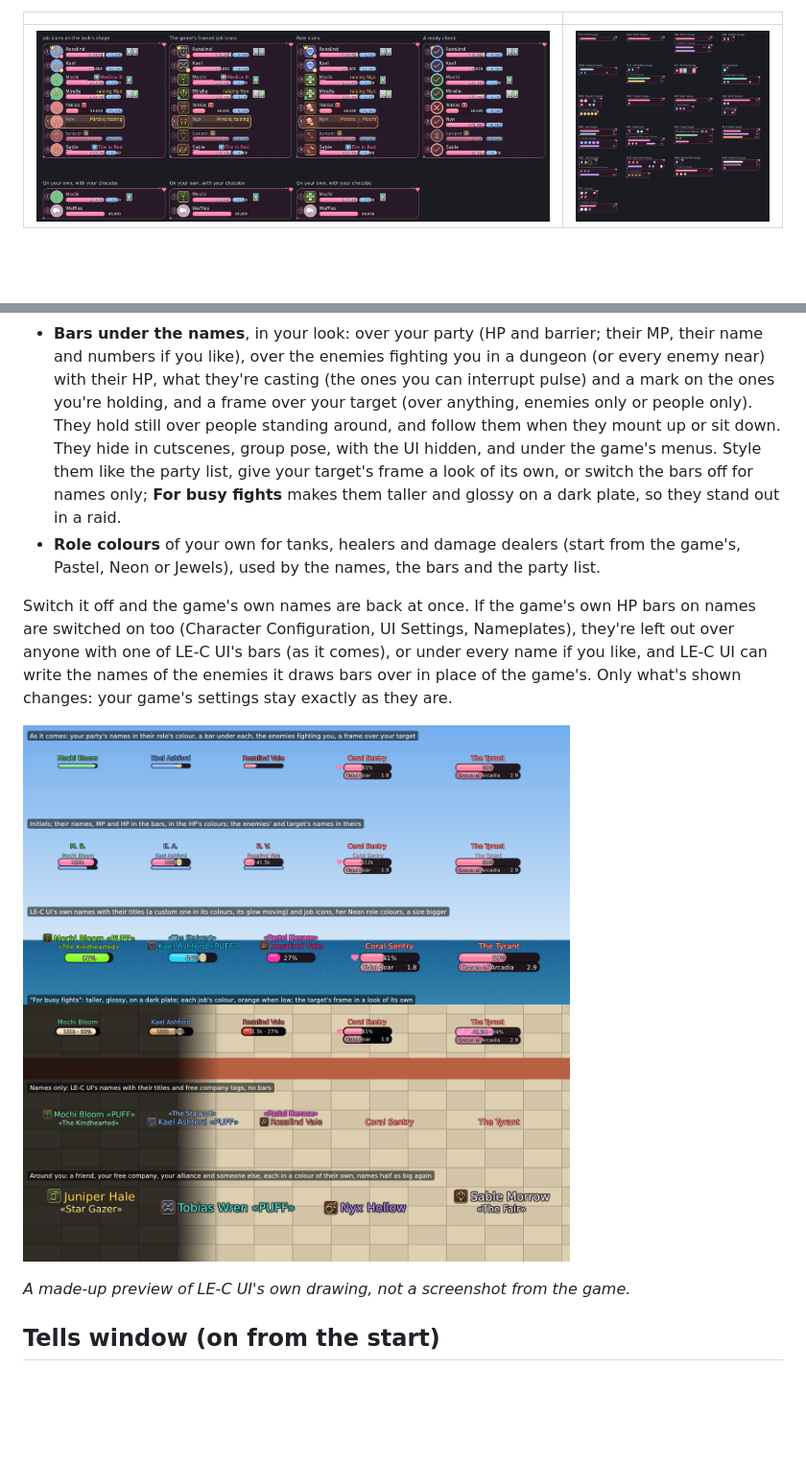
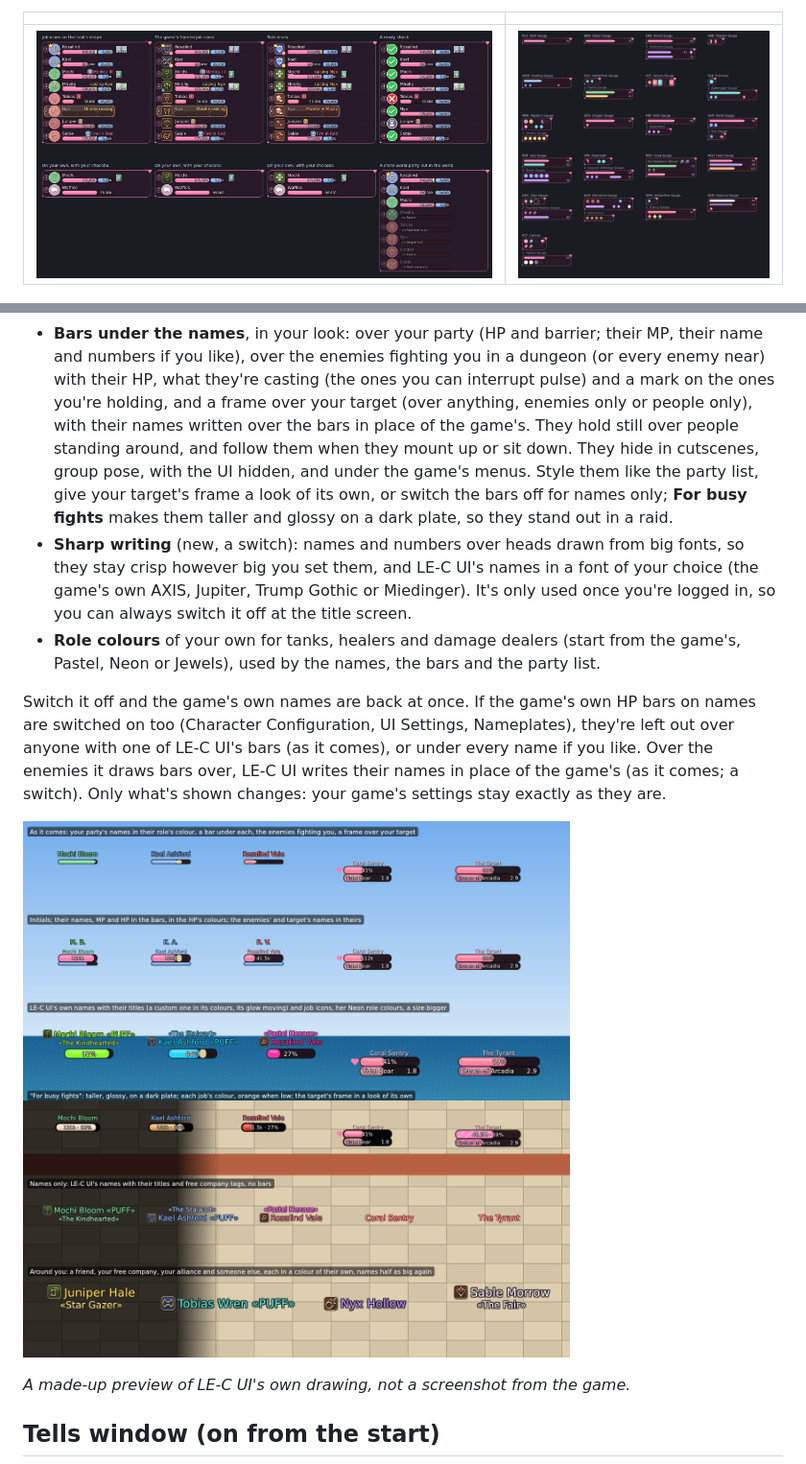
Before and after one commit to huskandbone/lecui-builds, a Markdown page: README.md, 2 parts joined by grey strips. Shown at 96% size. Rendered like a GitHub page; pictures changed too: images/above_heads.png, images/party_icons.png; blank space fills up the shorter version.

Commit message:
LE-C UI 0.2.17.0
- Chat box: each channel keeps its own lines, so a fight's battle lines or a
  busy town's shouts no longer push the party's (or free company's, or tells')
  out; when there's too much in all, the game's own messages go first.
- Over enemies with LE-C UI's bars: their names written over the bars in
  place of the game's (name, level, letter and icon left out), on as it comes.
- Party list: cross-world parties from the game's own record (anyone near as
  usual, everyone else with the world they're on, faded only while away,
  numbered 1 to 8); ready check answers as bold solid marks, never faded.
- Sharp writing over heads (new, a switch, off as it comes): crisp names and
  numbers at any size, and LE-C UI's names in the game's own fonts.

Co-Authored-By: Claude Opus 5.5 <noreply@anthropic.com>
Claude-Session: https://claude.ai/code/session_0166qJRN1KJdFK6BjgGnraMS

```diff
--- a/README.md
+++ b/README.md
@@ -66,17 +66,21 @@ One switch, on LE-C UI's Start page or its **Above heads** page (`/lecui heads`)
 - **Bars under the names**, in your look: over your party (HP and barrier; their MP, their name and numbers if you
   like), over the enemies fighting you in a dungeon (or every enemy near) with their HP, what they're casting (the ones
   you can interrupt pulse) and a mark on the ones you're holding, and a frame over your target (over anything, enemies
-  only or people only). They hold still over people standing around, and follow them when they mount up or sit down.
+  only or people only), with their names written over the bars in place of the game's. They hold still over people
+  standing around, and follow them when they mount up or sit down.
   They hide in cutscenes, group pose, with the UI hidden, and under the game's menus. Style them like the party list,
   give your target's frame a look of its own, or switch the bars off for names only; **For busy fights** makes them
   taller and glossy on a dark plate, so they stand out in a raid.
+- **Sharp writing** (new, a switch): names and numbers over heads drawn from big fonts, so they stay crisp however big
+  you set them, and LE-C UI's names in a font of your choice (the game's own AXIS, Jupiter, Trump Gothic or Miedinger).
+  It's only used once you're logged in, so you can always switch it off at the title screen.
 - **Role colours** of your own for tanks, healers and damage dealers (start from the game's, Pastel, Neon or Jewels),
   used by the names, the bars and the party list.
 
 Switch it off and the game's own names are back at once. If the game's own HP bars on names are switched on too
 (Character Configuration, UI Settings, Nameplates), they're left out over anyone with one of LE-C UI's bars (as it
-comes), or under every name if you like, and LE-C UI can write the names of the enemies it draws bars over in place of
-the game's. Only what's shown changes: your game's settings stay exactly as they are.
+comes), or under every name if you like. Over the enemies it draws bars over, LE-C UI writes their names in place of
+the game's (as it comes; a switch). Only what's shown changes: your game's settings stay exactly as they are.
 
 ![Names and bars over heads, six ways: as it comes; initials with names and numbers; LE-C UI's own names, titles and job icons; for busy fights; names only; a friend, your free company, your alliance and someone else in colours of their own](images/above_heads.png)
 
```
Also changed, not shown: other parts of README.md (+2 -2 lines), 3 other files.
